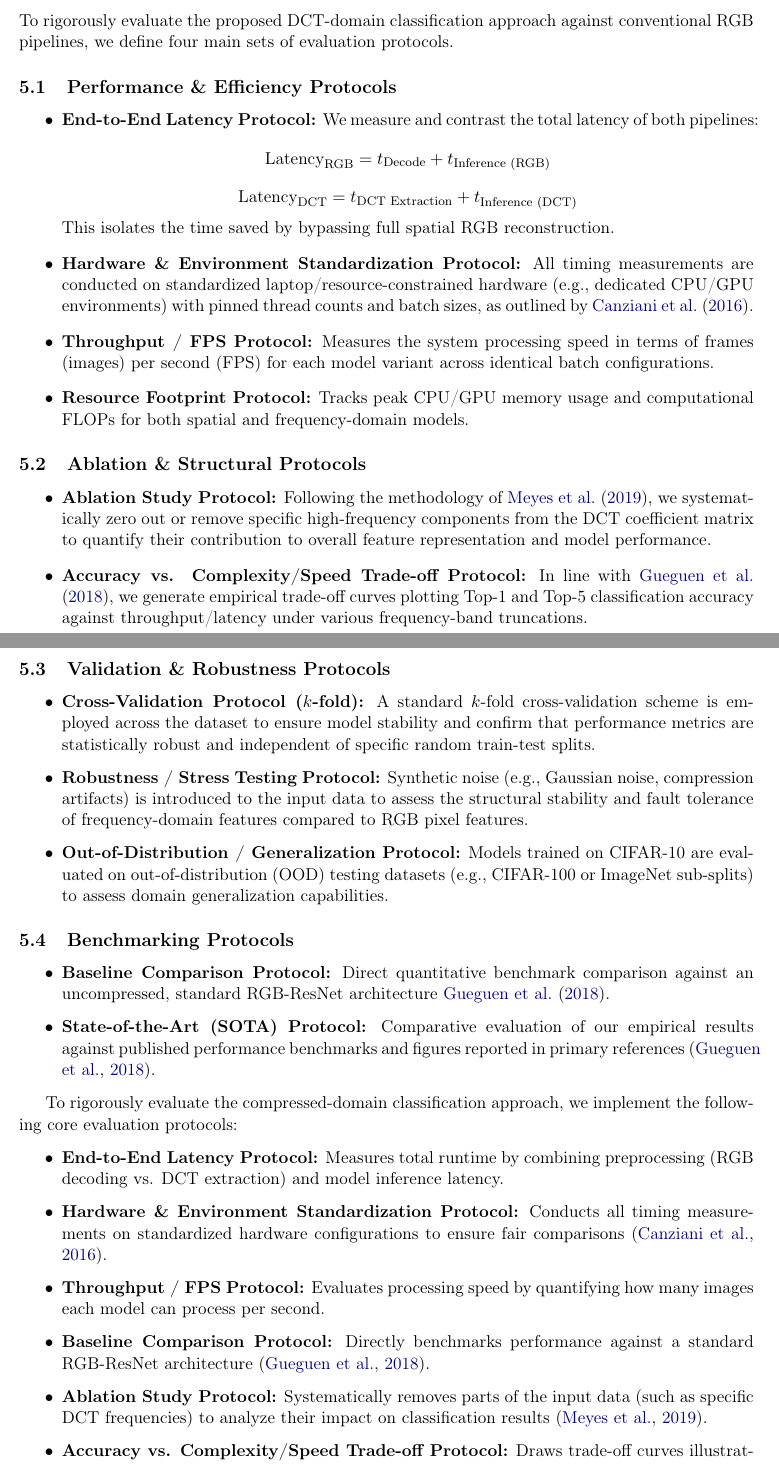
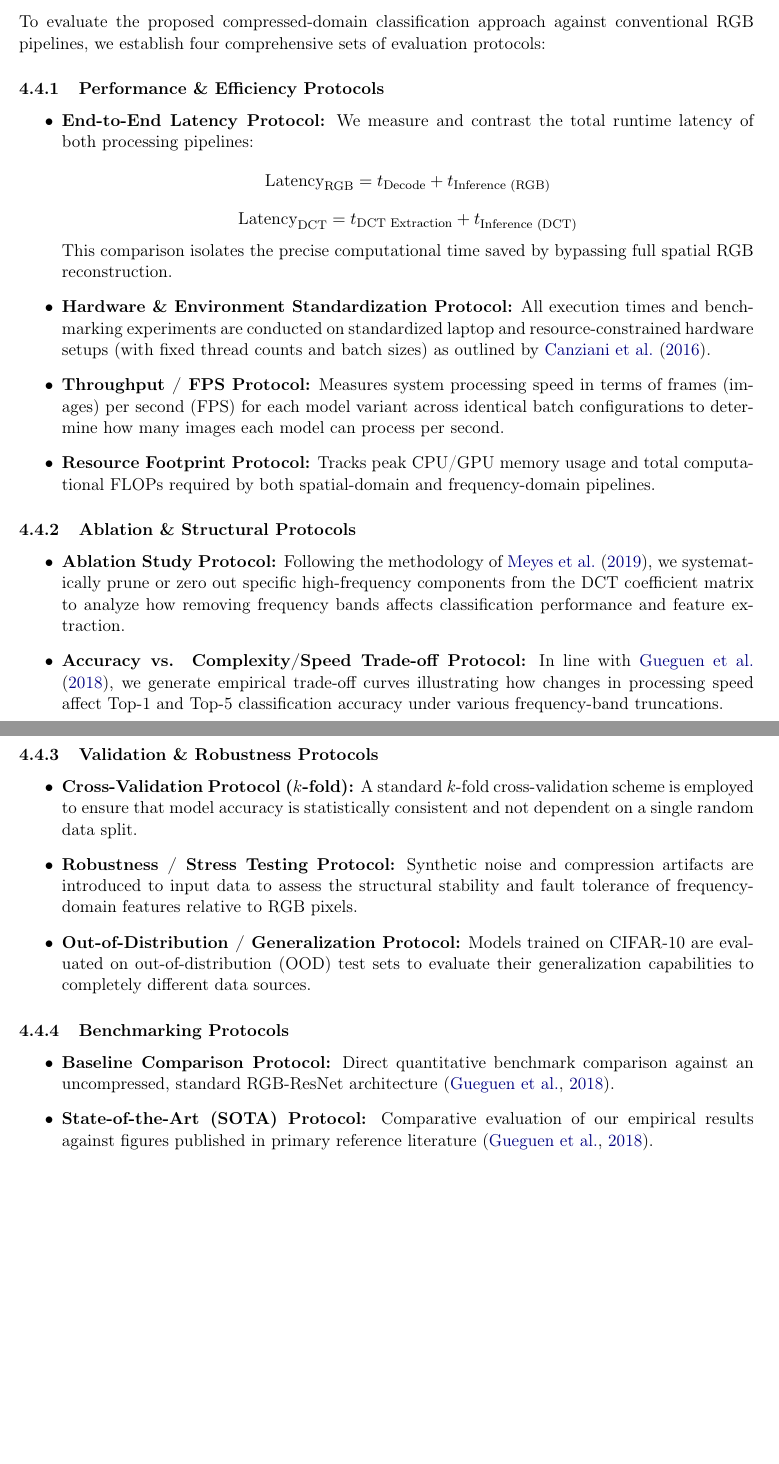
Before and after one commit to Habiba1998/Compressed-Domain-Image-Classification, a LaTeX paper (milestones/m1/report.tex): two parts of pages 6 and 7 of 11, joined at a grey line, cut so that both start at the same text, the shorter picture padded with empty space. Compiled offline with pdfLaTeX.

Commit message:
Update report.tex

```diff
--- a/milestones/m1/report.tex
+++ b/milestones/m1/report.tex
@@ -296,6 +296,52 @@ cost when selected high-frequency coefficients are excluded. The results
 will help determine whether a reduced frequency representation can provide
 a useful trade-off between accuracy and efficiency.
 
+\subsection{Evaluation Protocols}
+\label{subsec:protocols}
+
+To evaluate the proposed compressed-domain classification approach against conventional RGB pipelines, we establish four comprehensive sets of evaluation protocols:
+
+\subsubsection{Performance \& Efficiency Protocols}
+\begin{itemize}
+    \item \textbf{End-to-End Latency Protocol:} We measure and contrast the total runtime latency of both processing pipelines:
+    \[
+    \text{Latency}_{\text{RGB}} = t_{\text{Decode}} + t_{\text{Inference (RGB)}}
+    \]
+    \[
+    \text{Latency}_{\text{DCT}} = t_{\text{DCT Extraction}} + t_{\text{Inference (DCT)}}
+    \]
+    This comparison isolates the precise computational time saved by bypassing full spatial RGB reconstruction.
+
+    \item \textbf{Hardware \& Environment Standardization Protocol:} All execution times and benchmarking experiments are conducted on standardized laptop and resource-constrained hardware setups (with fixed thread counts and batch sizes) as outlined by \citet{canziani2016analysis}.
+
+    \item \textbf{Throughput / FPS Protocol:} Measures system processing speed in terms of frames (images) per second (FPS) for each model variant across identical batch configurations to determine how many images each model can process per second.
+
+    \item \textbf{Resource Footprint Protocol:} Tracks peak CPU/GPU memory usage and total computational FLOPs required by both spatial-domain and frequency-domain pipelines.
+\end{itemize}
+
+\subsubsection{Ablation \& Structural Protocols}
+\begin{itemize}
+    \item \textbf{Ablation Study Protocol:} Following the methodology of \citet{meyes2019ablation}, we systematically prune or zero out specific high-frequency components from the DCT coefficient matrix to analyze how removing frequency bands affects classification performance and feature extraction.
+
+    \item \textbf{Accuracy vs. Complexity/Speed Trade-off Protocol:} In line with \citet{gueguen2018faster}, we generate empirical trade-off curves illustrating how changes in processing speed affect Top-1 and Top-5 classification accuracy under various frequency-band truncations.
+\end{itemize}
+
+\subsubsection{Validation \& Robustness Protocols}
+\begin{itemize}
+    \item \textbf{Cross-Validation Protocol ($k$-fold):} A standard $k$-fold cross-validation scheme is employed to ensure that model accuracy is statistically consistent and not dependent on a single random data split.
+
+    \item \textbf{Robustness / Stress Testing Protocol:} Synthetic noise and compression artifacts are introduced to input data to assess the structural stability and fault tolerance of frequency-domain features relative to RGB pixels.
+
+    \item \textbf{Out-of-Distribution / Generalization Protocol:} Models trained on CIFAR-10 are evaluated on out-of-distribution (OOD) test sets to evaluate their generalization capabilities to completely different data sources.
+\end{itemize}
+
+\subsubsection{Benchmarking Protocols}
+\begin{itemize}
+    \item \textbf{Baseline Comparison Protocol:} Direct quantitative benchmark comparison against an uncompressed, standard RGB-ResNet architecture \citep{gueguen2018faster}.
+
+    \item \textbf{State-of-the-Art (SOTA) Protocol:} Comparative evaluation of our empirical results against figures published in primary reference literature \citep{gueguen2018faster}.
+\end{itemize}
+
 \subsection{Expected Contribution}
 
 The expected contribution is a comparative evaluation of RGB-based and
@@ -305,63 +351,6 @@ the complete input-processing and inference pipeline to identify when this
 approach offers practical benefits. The project will also investigate how
 frequency-band selection affects classification performance and computational
 efficiency.
-
-\section{Experimental Setup \& Evaluation Protocols}
-\label{sec:protocols}
-
-To rigorously evaluate the proposed DCT-domain classification approach against conventional RGB pipelines, we define four main sets of evaluation protocols.
-
-\subsection{Performance \& Efficiency Protocols}
-\begin{itemize}
-    \item \textbf{End-to-End Latency Protocol:} We measure and contrast the total latency of both pipelines:
-    \[
-    \text{Latency}_{\text{RGB}} = t_{\text{Decode}} + t_{\text{Inference (RGB)}}
-    \]
-    \[
-    \text{Latency}_{\text{DCT}} = t_{\text{DCT Extraction}} + t_{\text{Inference (DCT)}}
-    \]
-    This isolates the time saved by bypassing full spatial RGB reconstruction.
-
-    \item \textbf{Hardware \& Environment Standardization Protocol:} All timing measurements are conducted on standardized laptop/resource-constrained hardware (e.g., dedicated CPU/GPU environments) with pinned thread counts and batch sizes, as outlined by \citet{canziani2016analysis}.
-
-    \item \textbf{Throughput / FPS Protocol:} Measures the system processing speed in terms of frames (images) per second (FPS) for each model variant across identical batch configurations.
-
-    \item \textbf{Resource Footprint Protocol:} Tracks peak CPU/GPU memory usage and computational FLOPs for both spatial and frequency-domain models.
-\end{itemize}
-
-\subsection{Ablation \& Structural Protocols}
-\begin{itemize}
-    \item \textbf{Ablation Study Protocol:} Following the methodology of \citet{meyes2019ablation}, we systematically zero out or remove specific high-frequency components from the DCT coefficient matrix to quantify their contribution to overall feature representation and model performance.
-
-    \item \textbf{Accuracy vs. Complexity/Speed Trade-off Protocol:} In line with \citet{gueguen2018faster}, we generate empirical trade-off curves plotting Top-1 and Top-5 classification accuracy against throughput/latency under various frequency-band truncations.
-\end{itemize}
-
-\subsection{Validation \& Robustness Protocols}
-\begin{itemize}
-    \item \textbf{Cross-Validation Protocol ($k$-fold):} A standard $k$-fold cross-validation scheme is employed across the dataset to ensure model stability and confirm that performance metrics are statistically robust and independent of specific random train-test splits.
-
-    \item \textbf{Robustness / Stress Testing Protocol:} Synthetic noise (e.g., Gaussian noise, compression artifacts) is introduced to the input data to assess the structural stability and fault tolerance of frequency-domain features compared to RGB pixel features.
-
-    \item \textbf{Out-of-Distribution / Generalization Protocol:} Models trained on CIFAR-10 are evaluated on out-of-distribution (OOD) testing datasets (e.g., CIFAR-100 or ImageNet sub-splits) to assess domain generalization capabilities.
-\end{itemize}
-
-\subsection{Benchmarking Protocols}
-\begin{itemize}
-    \item \textbf{Baseline Comparison Protocol:} Direct quantitative benchmark comparison against an uncompressed, standard RGB-ResNet architecture \cite{gueguen2018faster}.
-
-    \item \textbf{State-of-the-Art (SOTA) Protocol:} Comparative evaluation of our empirical results against published performance benchmarks and figures reported in primary references \citep{gueguen2018faster}.
-\end{itemize}
-
-To rigorously evaluate the compressed-domain classification approach, we implement the following core evaluation protocols:
-
-\begin{itemize}
-    \item \textbf{End-to-End Latency Protocol:} Measures total runtime by combining preprocessing (RGB decoding vs. DCT extraction) and model inference latency.
-    \item \textbf{Hardware \& Environment Standardization Protocol:} Conducts all timing measurements on standardized hardware configurations to ensure fair comparisons \citep{canziani2016analysis}.
-    \item \textbf{Throughput / FPS Protocol:} Evaluates processing speed by quantifying how many images each model can process per second.
-    \item \textbf{Baseline Comparison Protocol:} Directly benchmarks performance against a standard RGB-ResNet architecture \citep{gueguen2018faster}.
-    \item \textbf{Ablation Study Protocol:} Systematically removes parts of the input data (such as specific DCT frequencies) to analyze their impact on classification results \citep{meyes2019ablation}.
-    \item \textbf{Accuracy vs. Complexity/Speed Trade-off Protocol:} Draws trade-off curves illustrating how variations in speed impact Top-1 and Top-5 classification accuracy \citep{gueguen2018faster}.
-\end{itemize}
 
 \section{Feasibility \& Compute Plan}
 \label{sec:feasibility}
```
